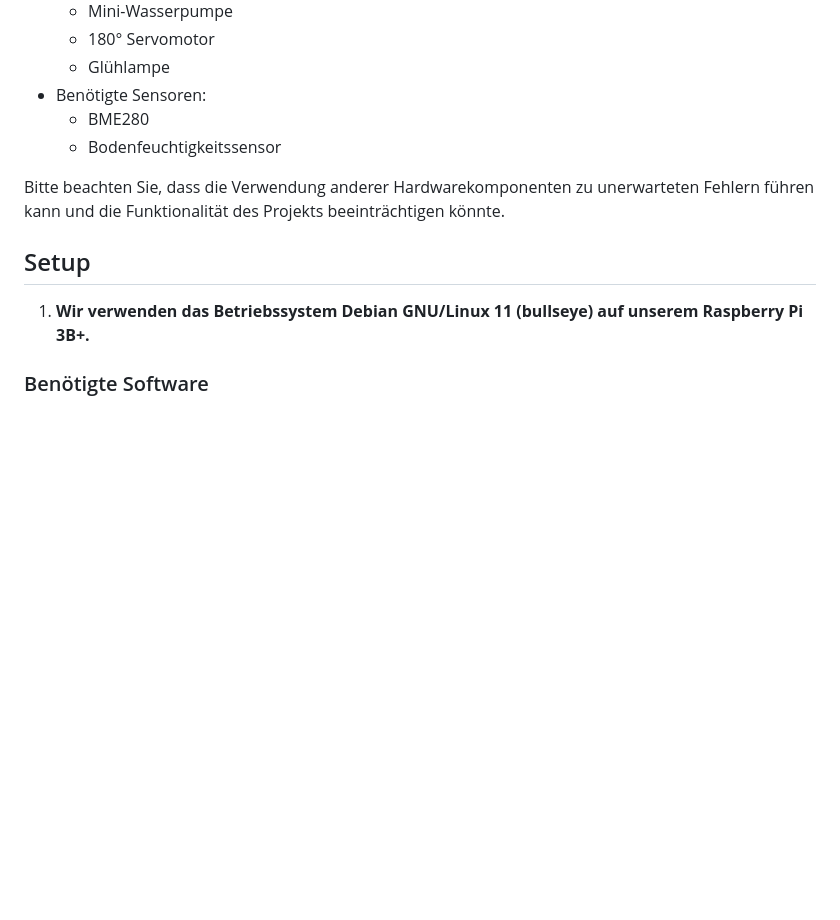
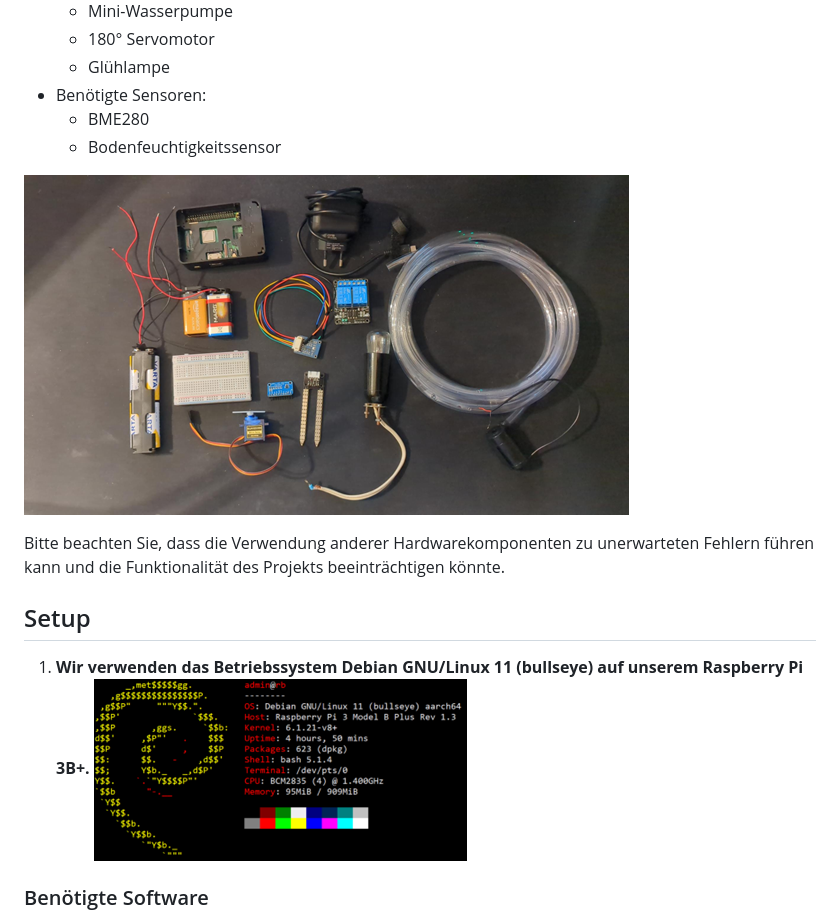
Before and after one commit to jankln/AutoGrowing, a Markdown page: README.md, the part around the change. Drawn GitHub-style; pictures changed too: Hardware.png (added), OS.png (added); blank space fills up the shorter version.

Commit message:
added more pictures in README

```diff
--- a/README.md
+++ b/README.md
@@ -39,11 +39,14 @@ Um mit dem Projekt zu beginnen, stellen Sie sicher, dass Sie über die folgenden
   - BME280
   - Bodenfeuchtigkeitssensor
 
+![Hardware](Hardware.png)
+
 Bitte beachten Sie, dass die Verwendung anderer Hardwarekomponenten zu unerwarteten Fehlern führen kann und die Funktionalität des Projekts beeinträchtigen könnte.
 
 ## Setup
 
 1. **Wir verwenden das Betriebssystem Debian GNU/Linux 11 (bullseye) auf unserem Raspberry Pi 3B+.**
+![Neofetch](OS.png)
 
 ### Benötigte Software
 
```
